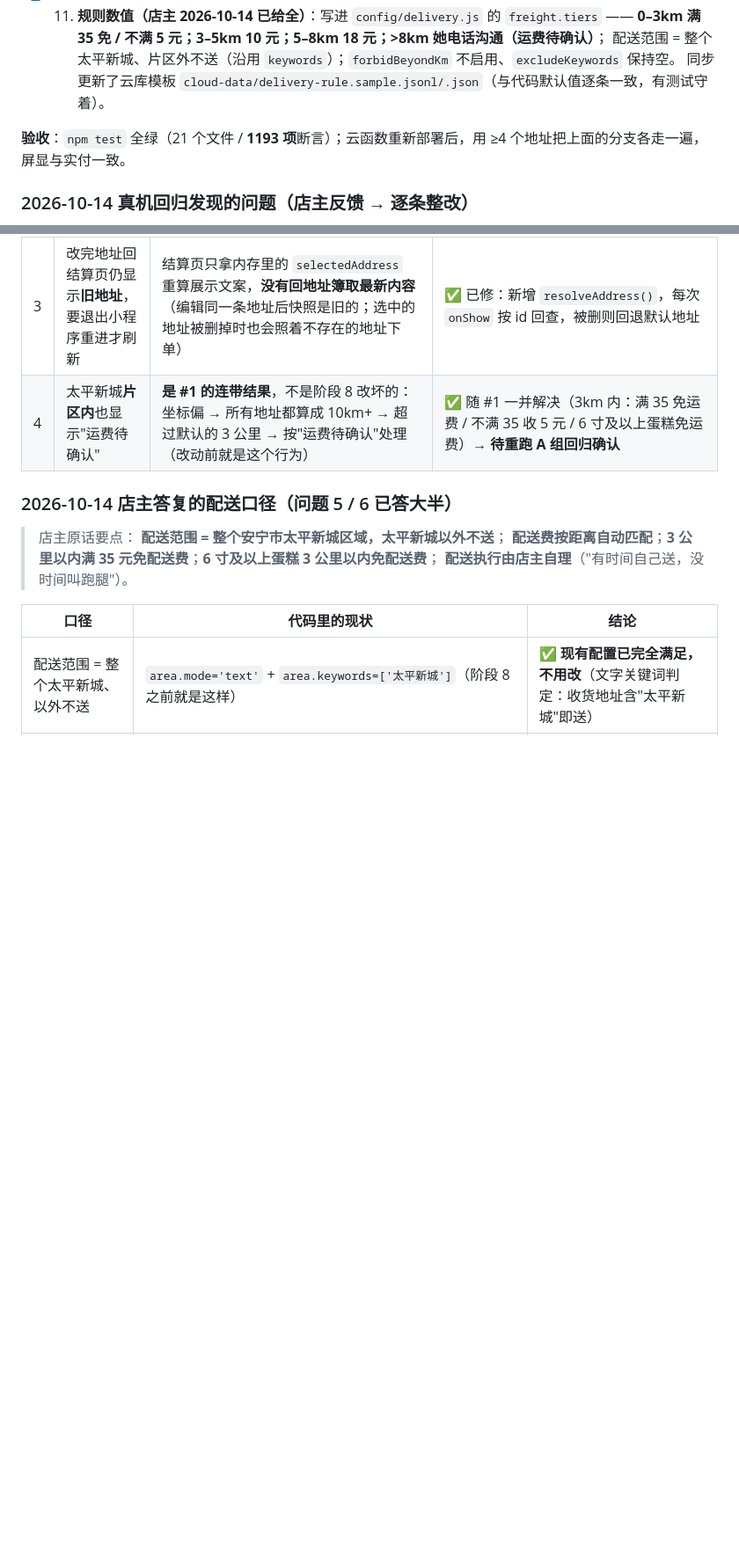
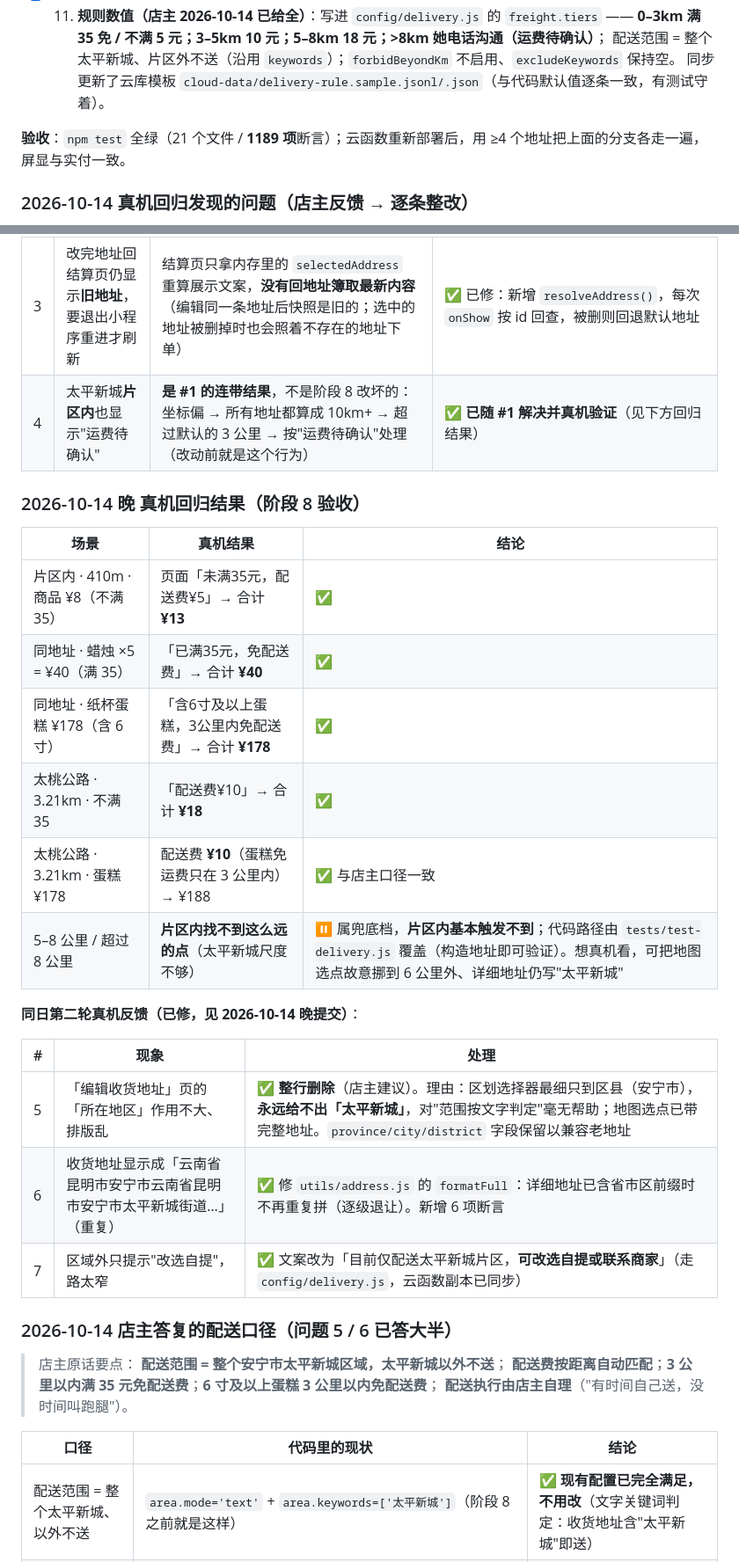
Before and after one commit to XiaoEnenenen/cake-, a Markdown page: 实施步骤清单.md, 2 parts joined by grey strips. Shown at 88% size. Drawn GitHub-style; blank space fills up the shorter version.

Commit message:
docs: 记录阶段 8 真机回归结果（五档全对）+ 第二轮反馈整改 + 断言计数 1189

```diff
--- a/实施步骤清单.md
+++ b/实施步骤清单.md
@@ -636,7 +636,7 @@ git status --short -b    # 应是 "## main...origin/main"（不再有 ahead）
       配送范围 = 整个太平新城、片区外不送（沿用 `keywords`）；`forbidBeyondKm` 不启用、`excludeKeywords` 保持空。
       同步更新了云库模板 `cloud-data/delivery-rule.sample.jsonl/.json`（与代码默认值逐条一致，有测试守着）。
 
-**验收**：`npm test` 全绿（21 个文件 / **1193 项**断言）；云函数重新部署后，用 ≥4 个地址把上面的分支各走一遍，屏显与实付一致。
+**验收**：`npm test` 全绿（21 个文件 / **1189 项**断言）；云函数重新部署后，用 ≥4 个地址把上面的分支各走一遍，屏显与实付一致。
 
 ### 2026-10-14 真机回归发现的问题（店主反馈 → 逐条整改）
 
@@ -648,7 +648,26 @@ git status --short -b    # 应是 "## main...origin/main"（不再有 ahead）
 | 1 | 门店在地图上"像在山里"，收货地址离店 10.33 / 10.52 公里 | `shop-config.js` 的门店经纬度一直是**估算占位值**（`24.9195/102.4840` 实际落在**安宁市区连然街道**，而店在太平新城）——就是待办 **T-6** | ✅ 已填真实坐标（店主 10-14 在店门口读的 GPS 值换算成 GCJ-02）→ `24.920190/102.584276`，两份 `shop-config.js` 同步；**需重新部署云函数**，建议再用小程序校准页复核一次 |
 | 2 | 新增地址页「所在地区」点开是**一大片空白** | 用 Vant 的 `<van-area>` 但**没传 `area-list`**，项目也没装 `@vant/area-data`；Vant 的 area 组件不自带行政区划数据（源码里 `columns` 初始就是三个空数组）。wxml 里"不传 area-list 会使用内置数据"的注释是**错的** | ✅ 已修：换成微信原生 `<picker mode="region">`（零依赖、不会再空白） |
 | 3 | 改完地址回结算页仍显示**旧地址**，要退出小程序重进才刷新 | 结算页只拿内存里的 `selectedAddress` 重算展示文案，**没有回地址簿取最新内容**（编辑同一条地址后快照是旧的；选中的地址被删掉时也会照着不存在的地址下单） | ✅ 已修：新增 `resolveAddress()`，每次 `onShow` 按 id 回查，被删则回退默认地址 |
-| 4 | 太平新城**片区内**也显示"运费待确认" | **是 #1 的连带结果**，不是阶段 8 改坏的：坐标偏 → 所有地址都算成 10km+ → 超过默认的 3 公里 → 按"运费待确认"处理（改动前就是这个行为） | ✅ 随 #1 一并解决（3km 内：满 35 免运费 / 不满 35 收 5 元 / 6 寸及以上蛋糕免运费）→ **待重跑 A 组回归确认** |
+| 4 | 太平新城**片区内**也显示"运费待确认" | **是 #1 的连带结果**，不是阶段 8 改坏的：坐标偏 → 所有地址都算成 10km+ → 超过默认的 3 公里 → 按"运费待确认"处理（改动前就是这个行为） | ✅ **已随 #1 解决并真机验证**（见下方回归结果） |
+
+### 2026-10-14 晚 真机回归结果（阶段 8 验收）
+
+| 场景 | 真机结果 | 结论 |
+|---|---|---|
+| 片区内 · 410m · 商品 ¥8（不满 35） | 页面「未满35元，配送费¥5」→ 合计 **¥13** | ✅ |
+| 同地址 · 蜡烛 ×5 = ¥40（满 35） | 「已满35元，免配送费」→ 合计 **¥40** | ✅ |
+| 同地址 · 纸杯蛋糕 ¥178（含 6 寸） | 「含6寸及以上蛋糕，3公里内免配送费」→ 合计 **¥178** | ✅ |
+| 太桃公路 · 3.21km · 不满 35 | 「配送费¥10」→ 合计 **¥18** | ✅ |
+| 太桃公路 · 3.21km · 蛋糕 ¥178 | 配送费 **¥10**（蛋糕免运费只在 3 公里内）→ ¥188 | ✅ 与店主口径一致 |
+| 5–8 公里 / 超过 8 公里 | **片区内找不到这么远的点**（太平新城尺度不够） | ⏸ 属兜底档，**片区内基本触发不到**；代码路径由 `tests/test-delivery.js` 覆盖（构造地址即可验证）。想真机看，可把地图选点故意挪到 6 公里外、详细地址仍写"太平新城" |
+
+**同日第二轮真机反馈（已修，见 2026-10-14 晚提交）**：
+
+| # | 现象 | 处理 |
+|---|---|---|
+| 5 | 「编辑收货地址」页的「所在地区」作用不大、排版乱 | ✅ **整行删除**（店主建议）。理由：区划选择器最细只到区县（安宁市），**永远给不出「太平新城」**，对"范围按文字判定"毫无帮助；地图选点已带完整地址。`province/city/district` 字段保留以兼容老地址 |
+| 6 | 收货地址显示成「云南省昆明市安宁市云南省昆明市安宁市太平新城街道…」（重复） | ✅ 修 `utils/address.js` 的 `formatFull`：详细地址已含省市区前缀时不再重复拼（逐级退让）。新增 6 项断言 |
+| 7 | 区域外只提示"改选自提"，路太窄 | ✅ 文案改为「目前仅配送太平新城片区，**可改选自提或联系商家**」（走 `config/delivery.js`，云函数副本已同步） |
 
 ### 2026-10-14 店主答复的配送口径（问题 5 / 6 已答大半）
 
```
Also changed, not shown: other parts of 实施步骤清单.md (+2 -2 lines).
